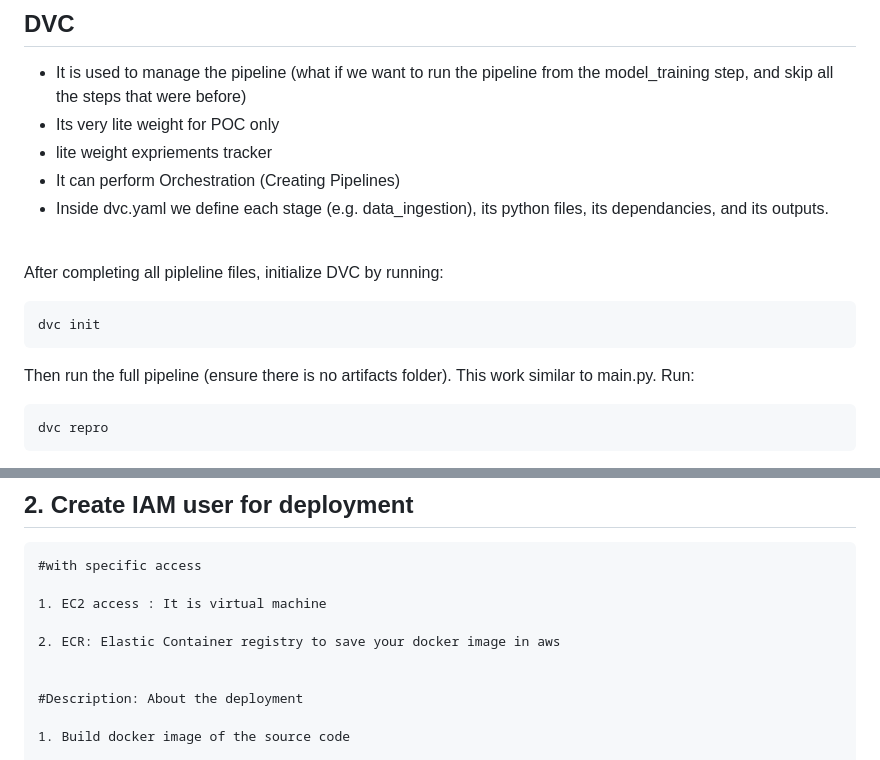
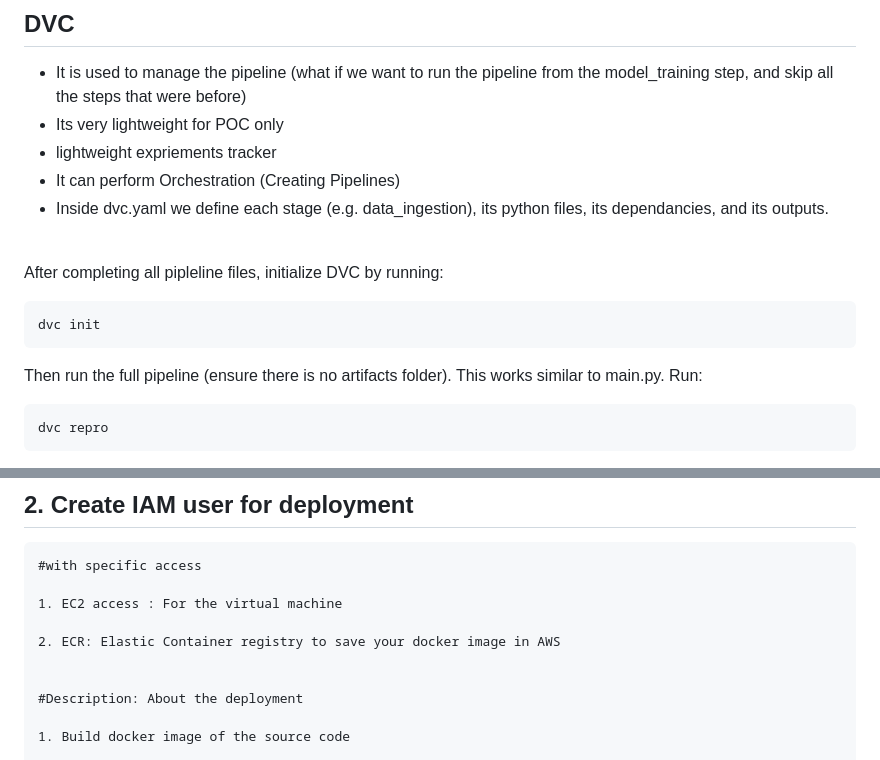
Before and after one commit to karim-nadim/Kidney-Disease-Classification, a Markdown page: README.md, 2 parts joined by grey strips. Rendered like a GitHub page.

Commit message:
Fix typos and improve clarity in README.md
Corrected spelling and grammatical errors in the README.

````diff
--- a/README.md
+++ b/README.md
@@ -81,8 +81,8 @@ with mlflow.start_run():
 ## DVC
 
  - It is used to manage the pipeline (what if we want to run the pipeline from the model_training step, and skip all the steps that were before)
- - Its very lite weight for POC only
- - lite weight expriements tracker
+ - Its very lightweight for POC only
+ - lightweight expriements tracker
  - It can perform Orchestration (Creating Pipelines)
  - Inside dvc.yaml we define each stage (e.g. data_ingestion), its python files, its dependancies, and its outputs.
 <br><br>
@@ -92,7 +92,7 @@ After completing all pipleline files, initialize DVC by running:
 ```bash
 dvc init
 ```
-Then run the full pipeline (ensure there is no artifacts folder). This work similar to main.py. Run:
+Then run the full pipeline (ensure there is no artifacts folder). This works similar to main.py. Run:
 ```bash
 dvc repro
 ```
@@ -112,9 +112,9 @@ dvc dag will show a graph of the pipeline and how the step are connected
 
 	#with specific access
 
-	1. EC2 access : It is virtual machine
+	1. EC2 access : For the virtual machine
 
-	2. ECR: Elastic Container registry to save your docker image in aws
+	2. ECR: Elastic Container registry to save your docker image in AWS
 
 
 	#Description: About the deployment
````
